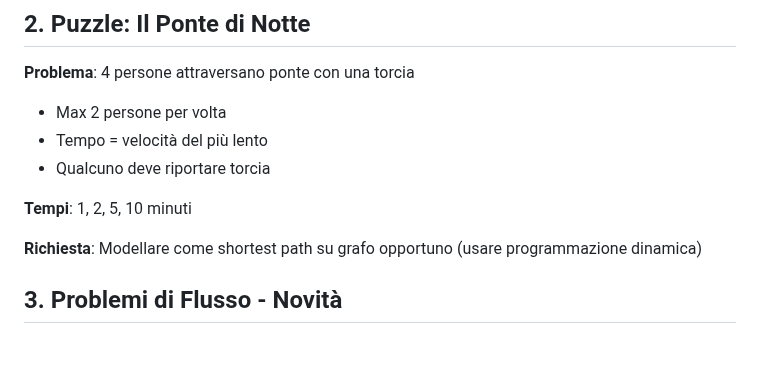
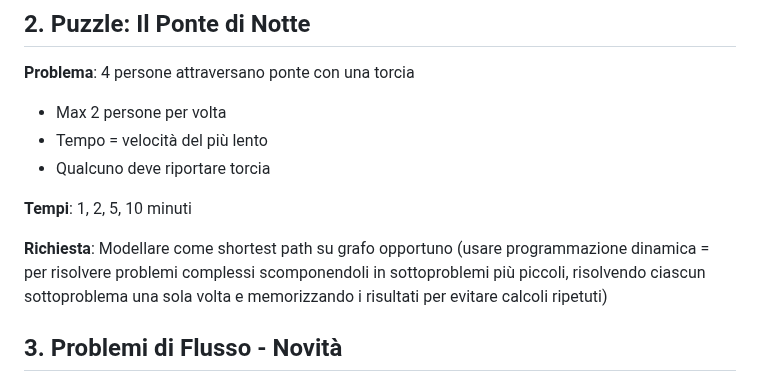
Before and after one commit to Ajroldi/UNI, a Markdown page: 1-FOR/Lez12-22ott.md, the part around the change. Drawn GitHub-style; blank space fills up the shorter version.

```diff
--- a/1-FOR/Lez12-22ott.md
+++ b/1-FOR/Lez12-22ott.md
@@ -27,7 +27,7 @@
 
 **Tempi**: 1, 2, 5, 10 minuti
 
-**Richiesta**: Modellare come shortest path su grafo opportuno (usare programmazione dinamica)
+**Richiesta**: Modellare come shortest path su grafo opportuno (usare programmazione dinamica = per risolvere problemi complessi scomponendoli in sottoproblemi più piccoli, risolvendo ciascun sottoproblema una sola volta e memorizzando i risultati per evitare calcoli ripetuti)
 
 ## 3. Problemi di Flusso - Novità
 
```
